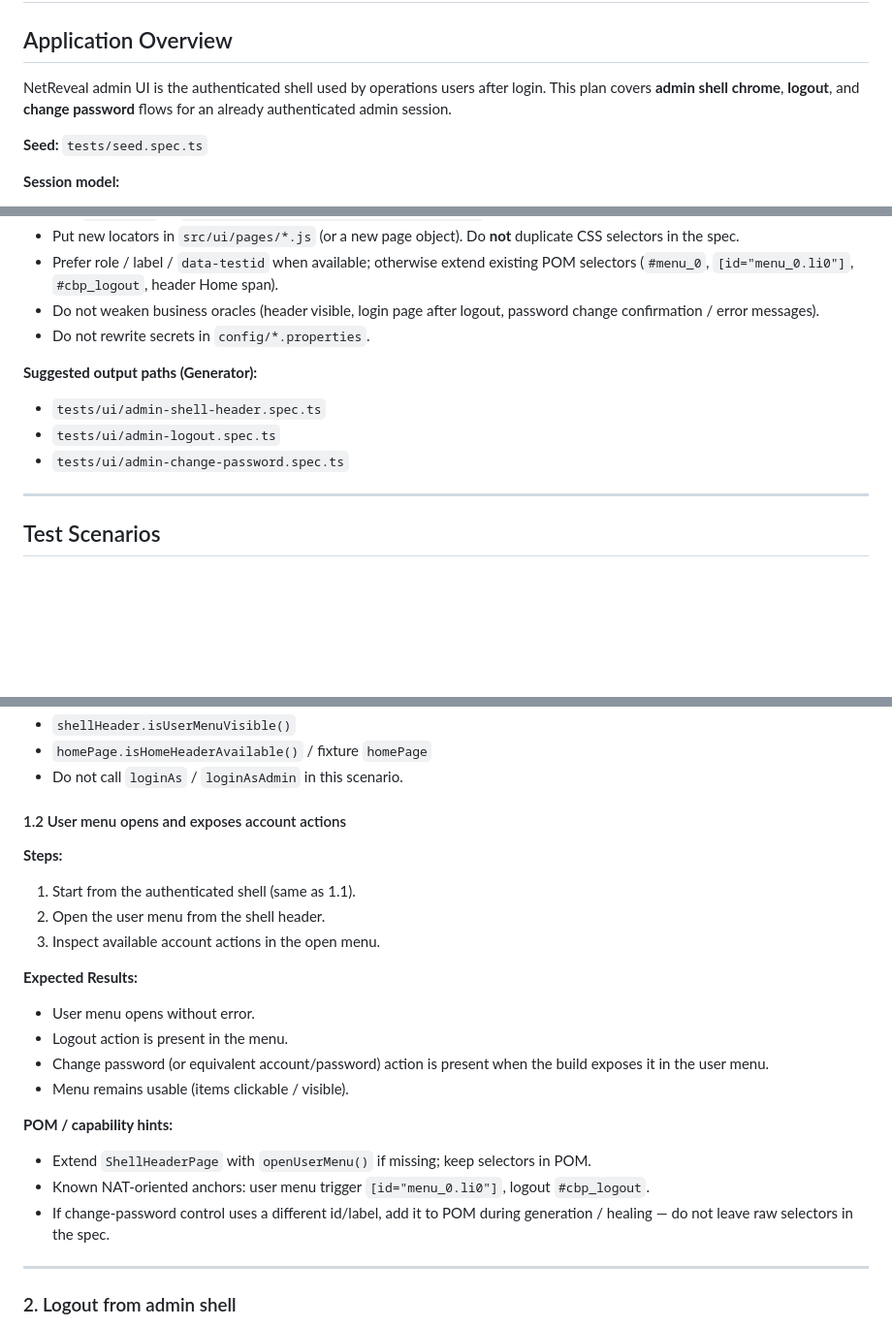
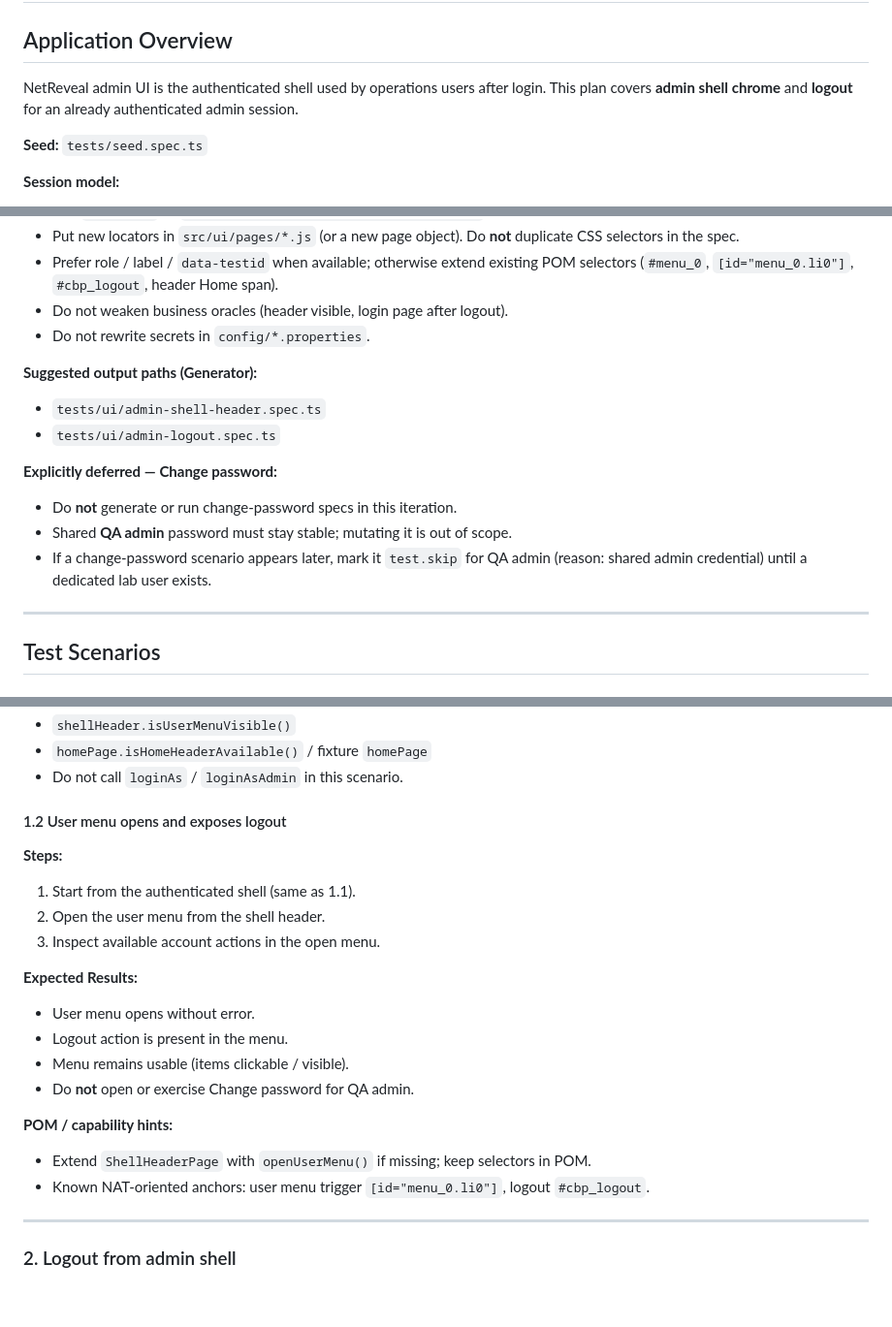
Before and after one commit to dniemczal-nr/nat-pw-ai-poc, a Markdown page: specs/netreveal-admin.md, 3 parts joined by grey strips. Shown at 97% size. GitHub-like rendering; blank space fills up the shorter version.

Commit message:
Defer change-password from admin plan; skip for shared QA admin.
Keep Planner scope to shell header and logout only so Generator does not
mutate the shared QA admin credential.

```diff
--- a/specs/netreveal-admin.md
+++ b/specs/netreveal-admin.md
@@ -3,8 +3,8 @@
 ## Application Overview
 
 NetReveal admin UI is the authenticated shell used by operations users after login.
-This plan covers **admin shell chrome**, **logout**, and **change password** flows for an
-already authenticated admin session.
+This plan covers **admin shell chrome** and **logout** for an already authenticated
+admin session.
 
 **Seed:** `tests/seed.spec.ts`
 
@@ -26,14 +26,18 @@ already authenticated admin session.
   CSS selectors in the spec.
 - Prefer role / label / `data-testid` when available; otherwise extend existing POM
   selectors (`#menu_0`, `[id="menu_0.li0"]`, `#cbp_logout`, header Home span).
-- Do not weaken business oracles (header visible, login page after logout, password
-  change confirmation / error messages).
+- Do not weaken business oracles (header visible, login page after logout).
 - Do not rewrite secrets in `config/*.properties`.
 
 **Suggested output paths (Generator):**
 - `tests/ui/admin-shell-header.spec.ts`
 - `tests/ui/admin-logout.spec.ts`
-- `tests/ui/admin-change-password.spec.ts`
+
+**Explicitly deferred — Change password:**
+- Do **not** generate or run change-password specs in this iteration.
+- Shared **QA admin** password must stay stable; mutating it is out of scope.
+- If a change-password scenario appears later, mark it `test.skip` for QA admin
+  (reason: shared admin credential) until a dedicated lab user exists.
 
 ---
 
@@ -65,7 +69,7 @@ Assumptions:
 - `homePage.isHomeHeaderAvailable()` / fixture `homePage`
 - Do not call `loginAs` / `loginAsAdmin` in this scenario.
 
-#### 1.2 User menu opens and exposes account actions
+#### 1.2 User menu opens and exposes logout
 
 **Steps:**
 1. Start from the authenticated shell (same as 1.1).
@@ -75,15 +79,12 @@ Assumptions:
 **Expected Results:**
 - User menu opens without error.
 - Logout action is present in the menu.
-- Change password (or equivalent account/password) action is present when the build
-  exposes it in the user menu.
 - Menu remains usable (items clickable / visible).
+- Do **not** open or exercise Change password for QA admin.
 
 **POM / capability hints:**
 - Extend `ShellHeaderPage` with `openUserMenu()` if missing; keep selectors in POM.
 - Known NAT-oriented anchors: user menu trigger `[id="menu_0.li0"]`, logout `#cbp_logout`.
-- If change-password control uses a different id/label, add it to POM during generation
-  / healing — do not leave raw selectors in the spec.
 
 ---
 
```
Also changed, not shown: other parts of specs/netreveal-admin.md (+3 -78 lines).
